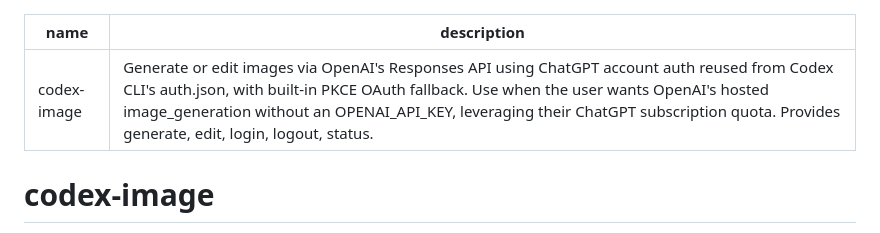
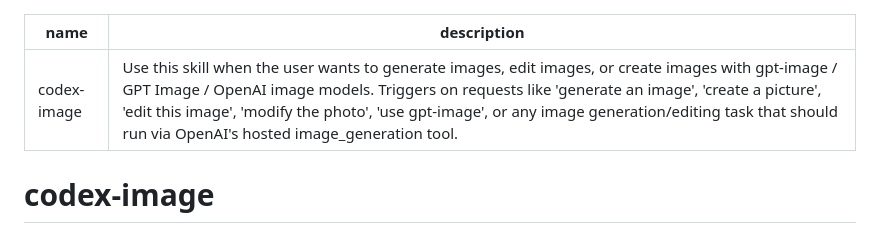
Before and after one commit to lwmxiaobei/xiaobei-skills, a Markdown page: codex-image/SKILL.md, the part around the change. Drawn GitHub-style.

Commit message:
feat: skill.md

```diff
--- a/codex-image/SKILL.md
+++ b/codex-image/SKILL.md
@@ -1,6 +1,6 @@
 ---
 name: "codex-image"
-description: "Generate or edit images via OpenAI's Responses API using ChatGPT account auth reused from Codex CLI's auth.json, with built-in PKCE OAuth fallback. Use when the user wants OpenAI's hosted image_generation without an OPENAI_API_KEY, leveraging their ChatGPT subscription quota. Provides generate, edit, login, logout, status."
+description: "Use this skill when the user wants to generate images, edit images, or create images with gpt-image / GPT Image / OpenAI image models. Triggers on requests like 'generate an image', 'create a picture', 'edit this image', 'modify the photo', 'use gpt-image', or any image generation/editing task that should run via OpenAI's hosted image_generation tool."
 ---
 
 # codex-image
```
